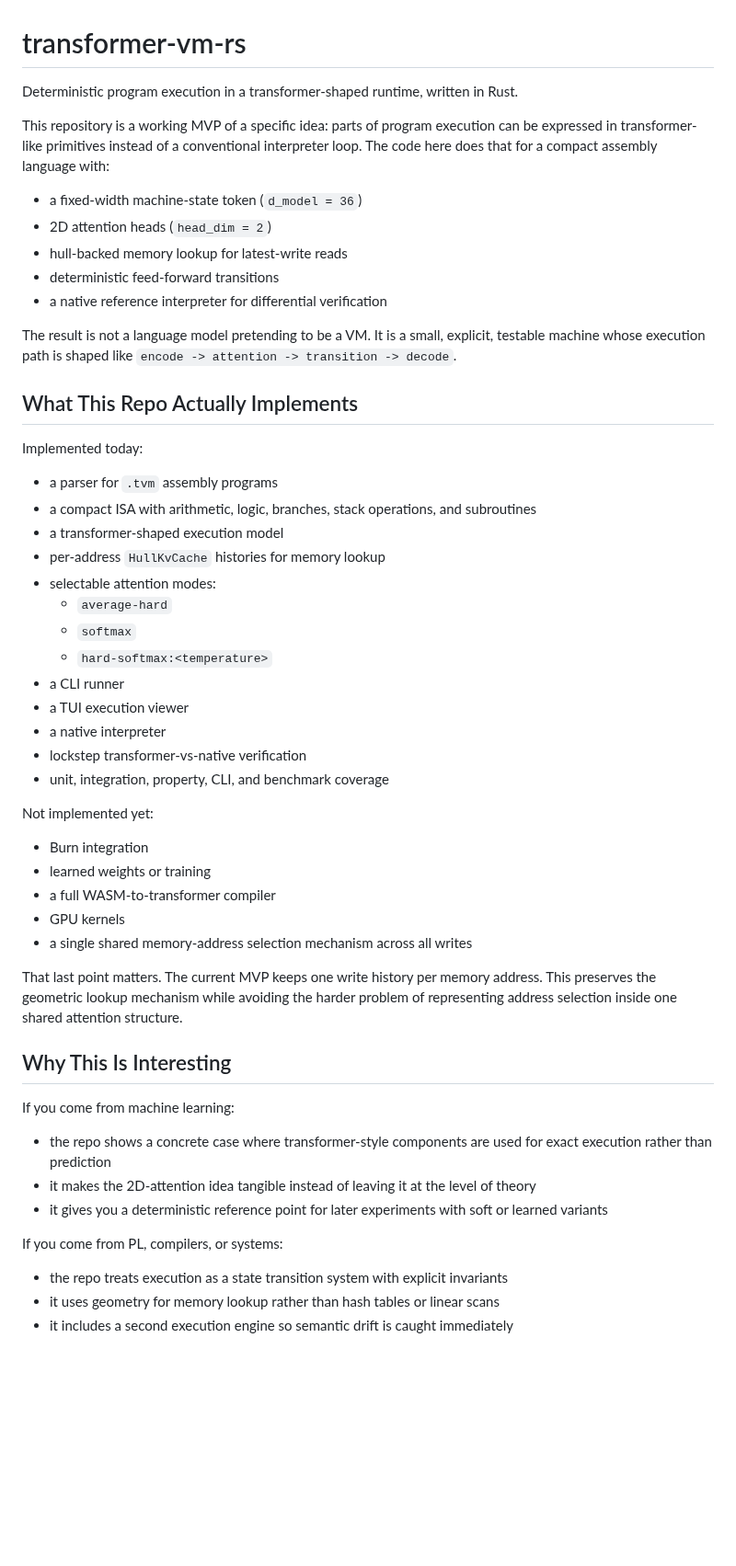
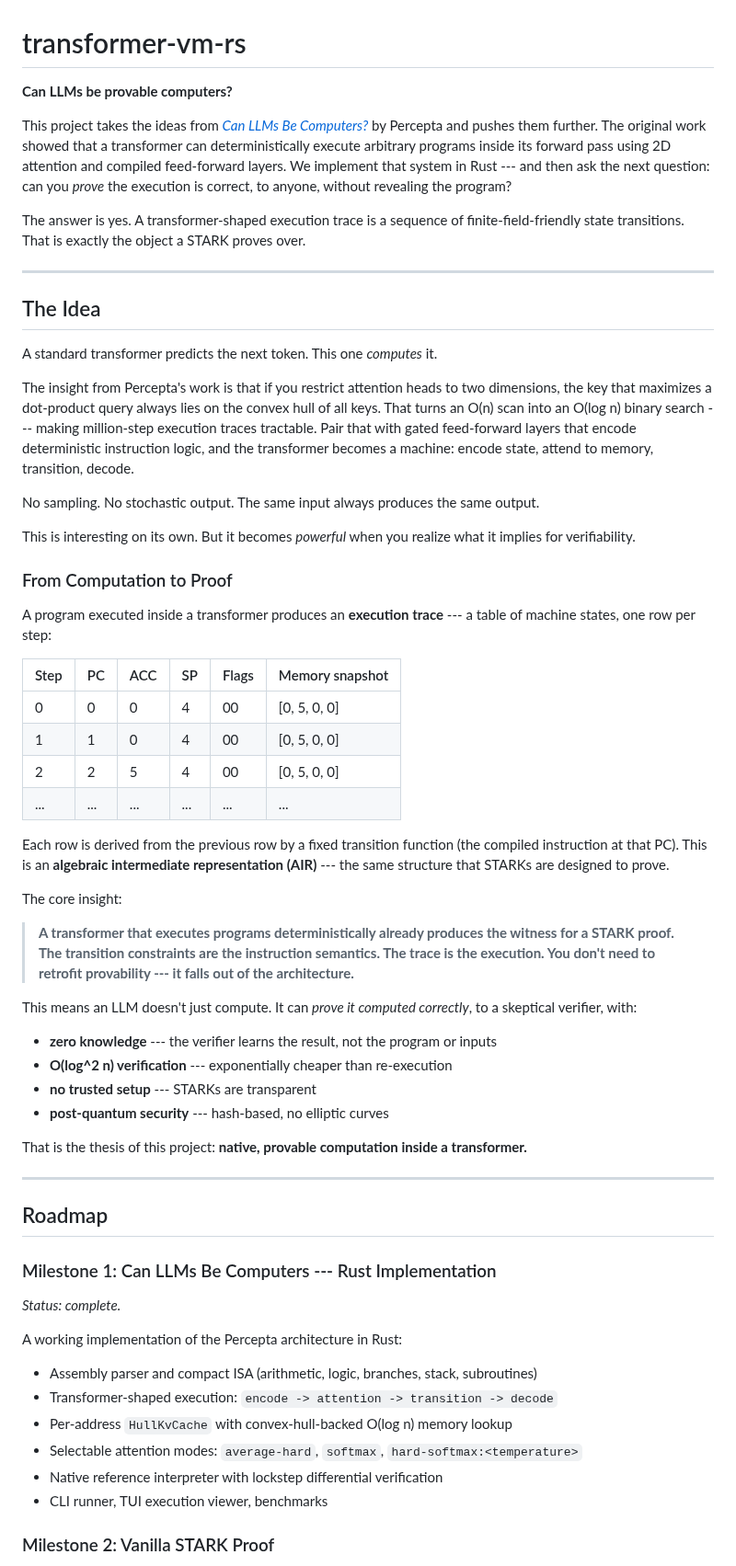
Before and after one commit to omarespejel/llm-provable-computer, a Markdown page: README.md, the part around one of its changes. Shown at 92% size. Drawn GitHub-style; blank space fills up the shorter version.

```diff
--- a/README.md
+++ b/README.md
@@ -1,55 +1,65 @@
 # transformer-vm-rs
 
-Deterministic program execution in a transformer-shaped runtime, written in Rust.
+**Can LLMs be provable computers?**
 
-This repository is a working MVP of a specific idea: parts of program execution can be expressed in transformer-like primitives instead of a conventional interpreter loop. The code here does that for a compact assembly language with:
+This project takes the ideas from [*Can LLMs Be Computers?*](https://www.percepta.ai/blog/can-llms-be-computers) by Percepta and pushes them further. The original work showed that a transformer can deterministically execute arbitrary programs inside its forward pass using 2D attention and compiled feed-forward layers. We implement that system in Rust --- and then ask the next question: can you *prove* the execution is correct, to anyone, without revealing the program?
 
-- a fixed-width machine-state token (`d_model = 36`)
-- 2D attention heads (`head_dim = 2`)
-- hull-backed memory lookup for latest-write reads
-- deterministic feed-forward transitions
-- a native reference interpreter for differential verification
+The answer is yes. A transformer-shaped execution trace is a sequence of finite-field-friendly state transitions. That is exactly the object a STARK proves over.
 
-The result is not a language model pretending to be a VM. It is a small, explicit, testable machine whose execution path is shaped like `encode -> attention -> transition -> decode`.
+---
 
-## What This Repo Actually Implements
+## The Idea
 
-Implemented today:
+A standard transformer predicts the next token. This one *computes* it.
 
-- a parser for `.tvm` assembly programs
-- a compact ISA with arithmetic, logic, branches, stack operations, and subroutines
-- a transformer-shaped execution model
-- per-address `HullKvCache` histories for memory lookup
-- selectable attention modes:
-  - `average-hard`
-  - `softmax`
-  - `hard-softmax:<temperature>`
-- a CLI runner
-- a TUI execution viewer
-- a native interpreter
-- lockstep transformer-vs-native verification
-- unit, integration, property, CLI, and benchmark coverage
+The insight from Percepta's work is that if you restrict attention heads to two dimensions, the key that maximizes a dot-product query always lies on the convex hull of all keys. That turns an O(n) scan into an O(log n) binary search --- making million-step execution traces tractable. Pair that with gated feed-forward layers that encode deterministic instruction logic, and the transformer becomes a machine: encode state, attend to memory, transition, decode.
 
-Not implemented yet:
+No sampling. No stochastic output. The same input always produces the same output.
 
-- Burn integration
-- learned weights or training
-- a full WASM-to-transformer compiler
-- GPU kernels
-- a single shared memory-address selection mechanism across all writes
+This is interesting on its own. But it becomes *powerful* when you realize what it implies for verifiability.
 
-That last point matters. The current MVP keeps one write history per memory address. This preserves the geometric lookup mechanism while avoiding the harder problem of representing address selection inside one shared attention structure.
+### From Computation to Proof
 
-## Why This Is Interesting
+A program executed inside a transformer produces an **execution trace** --- a table of machine states, one row per step:
 
-If you come from machine learning:
+| Step | PC | ACC | SP | Flags | Memory snapshot |
+|------|-----|------|-----|--------|------------------|
+| 0    | 0   | 0    | 4   | 00     | [0, 5, 0, 0]    |
+| 1    | 1   | 0    | 4   | 00     | [0, 5, 0, 0]    |
+| 2    | 2   | 5    | 4   | 00     | [0, 5, 0, 0]    |
+| ...  | ... | ...  | ... | ...    | ...              |
 
-- the repo shows a concrete case where transformer-style components are used for exact execution rather than prediction
-- it makes the 2D-attention idea tangible instead of leaving it at the level of theory
-- it gives you a deterministic reference point for later experiments with soft or learned variants
+Each row is derived from the previous row by a fixed transition function (the compiled instruction at that PC). This is an **algebraic intermediate representation (AIR)** --- the same structure that STARKs are designed to prove.
 
-If you come from PL, compilers, or systems:
+The core insight:
 
-- the repo treats execution as a state transition system with explicit invariants
-- it uses geometry for memory lookup rather than hash tables or linear scans
-- it includes a second execution engine so semantic drift is caught immediately
+> **A transformer that executes programs deterministically already produces the witness for a STARK proof. The transition constraints are the instruction semantics. The trace is the execution. You don't need to retrofit provability --- it falls out of the architecture.**
+
+This means an LLM doesn't just compute. It can *prove it computed correctly*, to a skeptical verifier, with:
+
+- **zero knowledge** --- the verifier learns the result, not the program or inputs
+- **O(log^2 n) verification** --- exponentially cheaper than re-execution
+- **no trusted setup** --- STARKs are transparent
+- **post-quantum security** --- hash-based, no elliptic curves
+
+That is the thesis of this project: **native, provable computation inside a transformer.**
+
+---
+
+## Roadmap
+
+### Milestone 1: Can LLMs Be Computers --- Rust Implementation
+
+*Status: complete.*
+
+A working implementation of the Percepta architecture in Rust:
+
+- Assembly parser and compact ISA (arithmetic, logic, branches, stack, subroutines)
+- Transformer-shaped execution: `encode -> attention -> transition -> decode`
+- Per-address `HullKvCache` with convex-hull-backed O(log n) memory lookup
+- Selectable attention modes: `average-hard`, `softmax`, `hard-softmax:<temperature>`
+- Native reference interpreter with lockstep differential verification
+- CLI runner, TUI execution viewer, benchmarks
+
+### Milestone 2: Vanilla STARK Proof
+
```
Also changed, not shown: other parts of README.md (+172 -351 lines).
